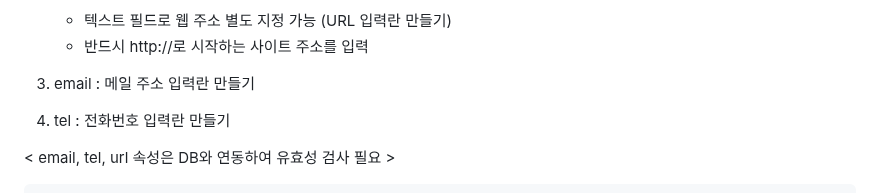
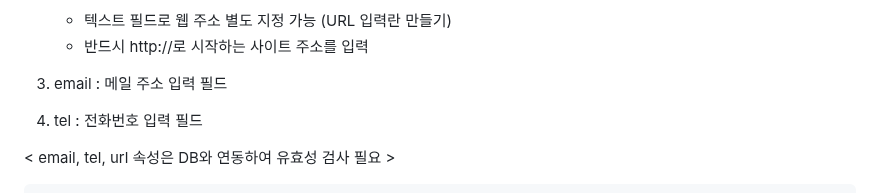
Before and after one commit to sooyounghan/HTML_CSS, a Markdown page: HTML/Input.md, the part around the change. Drawn GitHub-style.

```diff
--- a/HTML/Input.md
+++ b/HTML/Input.md
@@ -225,8 +225,8 @@ http://172.30.1.37:8081/webPro/html/formEx.jsp? ... game_token=200
  	- 텍스트 필드로 웹 주소 별도 지정 가능 (URL 입력란 만들기)
  	- 반드시 http://로 시작하는 사이트 주소를 입력
 
-3. email : 메일 주소 입력란 만들기
-4. tel : 전화번호 입력란 만들기
+3. email : 메일 주소 입력 필드
+4. tel : 전화번호 입력 필드
 
 < email, tel, url 속성은 DB와 연동하여 유효성 검사 필요 >
 
```
